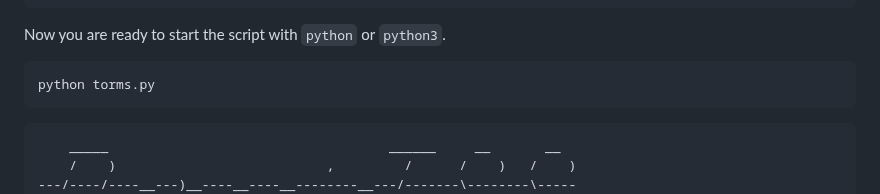
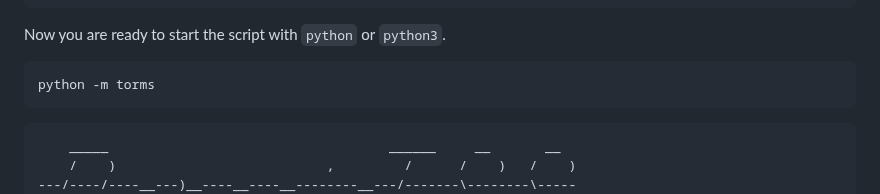
Before and after one commit to DERaC-IO/DeracioTSS, a Markdown page: README.md, the part around the change. GitHub-like rendering.

````diff
--- a/README.md
+++ b/README.md
@@ -68,7 +68,7 @@ pip install questionary
 Now you are ready to start the script with `python` or `python3`.
 
 ```
-python torms.py
+python -m torms
 ```
 
 ```_____________________________________________________________________
````
